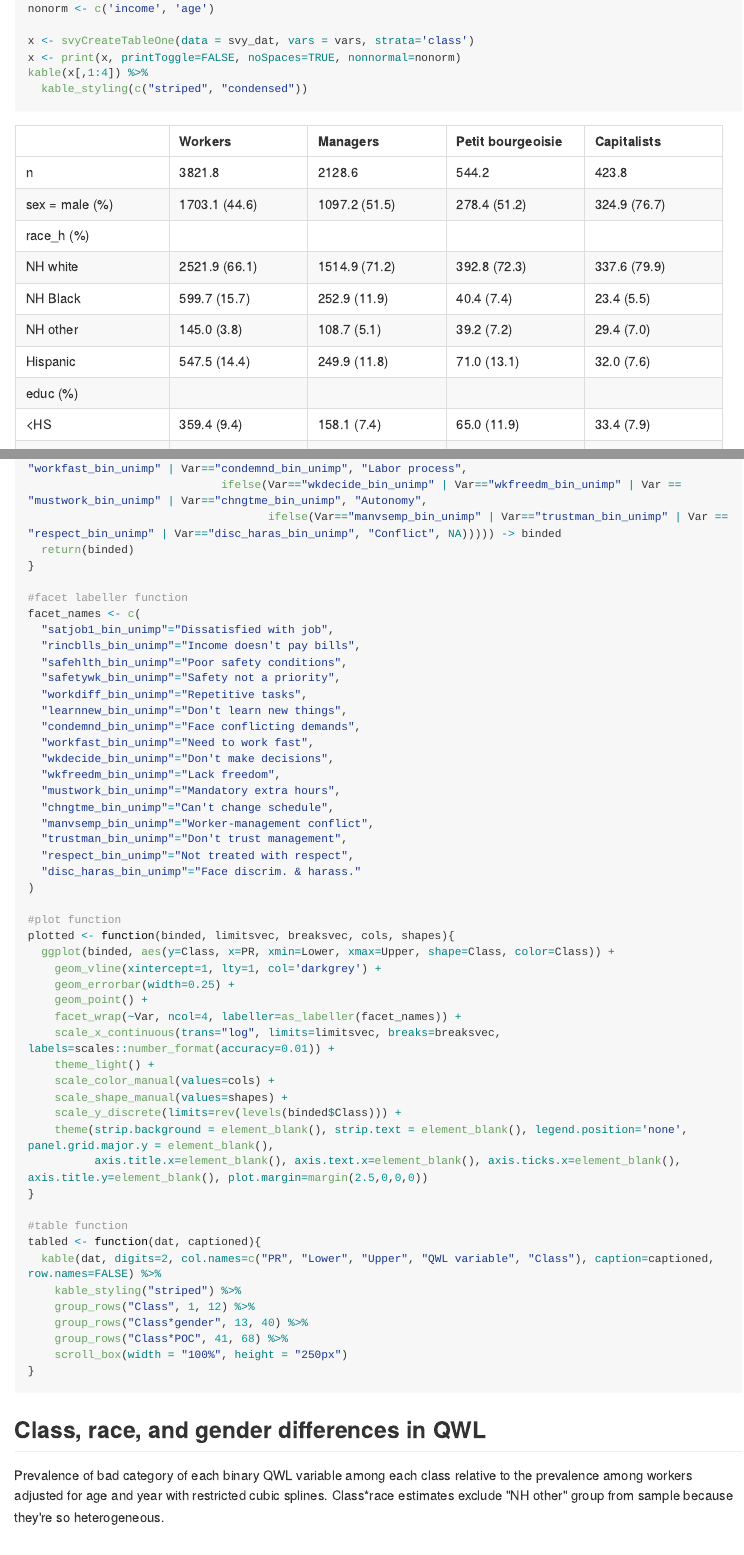
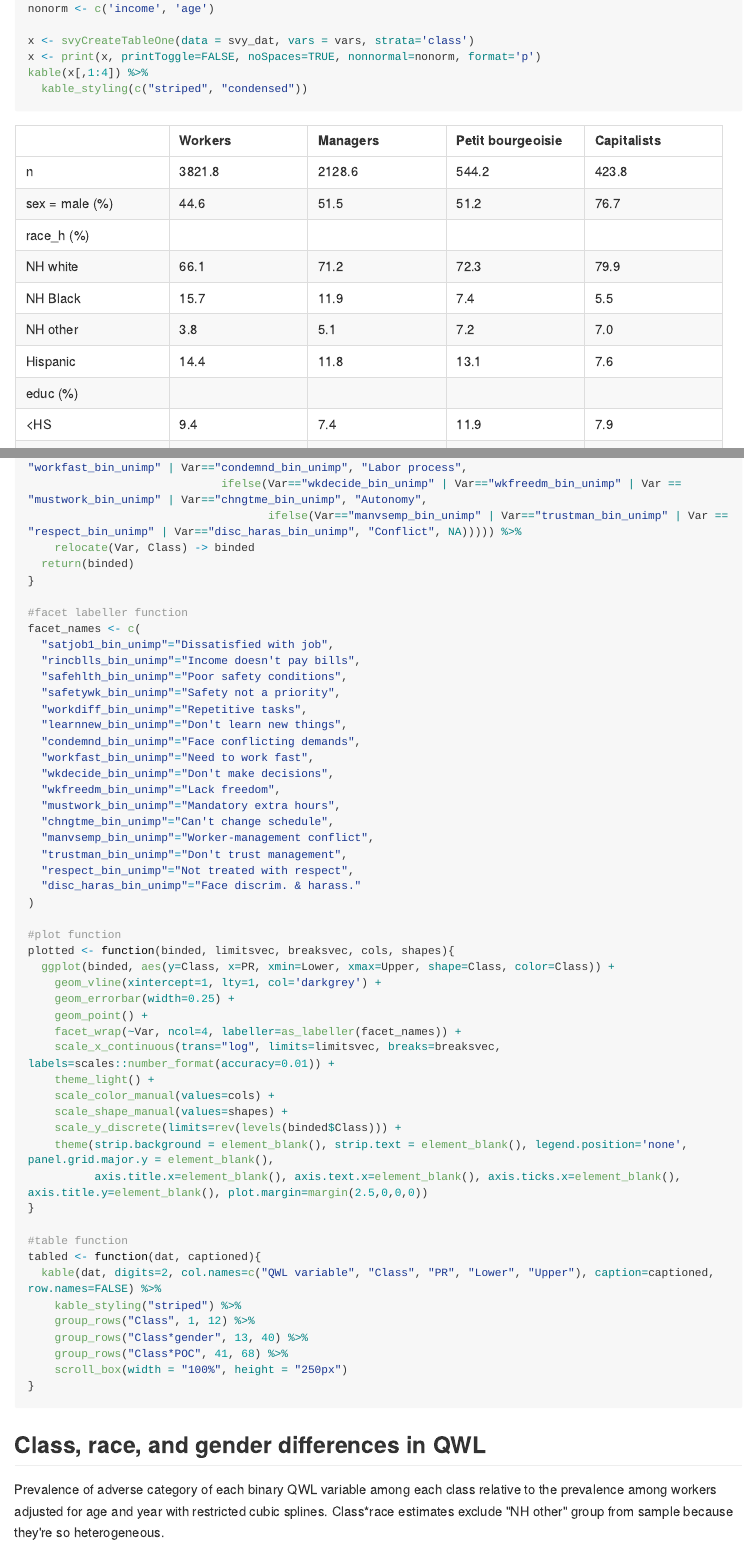
Before and after one commit to Critical-Social-Epi/GSS_class_working_conditions, an R Markdown document (analysis_5_3_21_MICE.Rmd): the page in a window 1100 px wide, from 7320 px down before the commit and from 7260 px down after it, so that both start at the same text, and a second part further down, joined at a grey line. The pictures show the output file analysis_5_3_21_MICE.md that the author committed with the source, drawn offline in the style of GitHub; long lines of code are wrapped.

Commit message:
Fixed some tables

````diff
--- a/analysis_5_3_21_MICE.Rmd
+++ b/analysis_5_3_21_MICE.Rmd
@@ -289,7 +286,7 @@ vars <- c('sex', 'race_h', 'educ', 'marital_tri', 'region', 'income', 'age', "sr
 nonorm <- c('income', 'age')
 
 x <- svyCreateTableOne(data = svy_dat, vars = vars, strata='class')
-x <- print(x, printToggle=FALSE, noSpaces=TRUE, nonnormal=nonorm)
+x <- print(x, printToggle=FALSE, noSpaces=TRUE, nonnormal=nonorm, format='p')
 kable(x[,1:4]) %>%
   kable_styling(c("striped", "condensed"))
 ```
@@ -361,7 +358,8 @@ formatted <- function(classvec, rows, qwlvec, dummy, facvec){
            Cat=ifelse(Var=="satjob1_bin_unimp" | Var=="rincblls_bin_unimp" | Var=="safehlth_bin_unimp" | Var=="safetywk_bin_unimp", "Rewards/hazards",
                       ifelse(Var=="learnnew_bin_unimp" | Var=="workdiff_bin_unimp" | Var == "workfast_bin_unimp" | Var=="condemnd_bin_unimp", "Labor process",
                              ifelse(Var=="wkdecide_bin_unimp" | Var=="wkfreedm_bin_unimp" | Var == "mustwork_bin_unimp" | Var=="chngtme_bin_unimp", "Autonomy",
-                                    ifelse(Var=="manvsemp_bin_unimp" | Var=="trustman_bin_unimp" | Var == "respect_bin_unimp" | Var=="disc_haras_bin_unimp", "Conflict", NA))))) -> binded
+                                    ifelse(Var=="manvsemp_bin_unimp" | Var=="trustman_bin_unimp" | Var == "respect_bin_unimp" | Var=="disc_haras_bin_unimp", "Conflict", NA))))) %>%
+    relocate(Var, Class) -> binded
   return(binded)
 }
 
@@ -403,7 +401,7 @@ plotted <- function(binded, limitsvec, breaksvec, cols, shapes){
 
 #table function
 tabled <- function(dat, captioned){
-  kable(dat, digits=2, col.names=c("PR", "Lower", "Upper", "QWL variable", "Class"), caption=captioned, row.names=FALSE) %>%
+  kable(dat, digits=2, col.names=c("QWL variable", "Class", "PR", "Lower", "Upper"), caption=captioned, row.names=FALSE) %>%
     kable_styling("striped") %>%
     group_rows("Class", 1, 12) %>%
     group_rows("Class*gender", 13, 40) %>%
@@ -414,7 +412,7 @@ tabled <- function(dat, captioned){
 
 ## Class, race, and gender differences in QWL
 
-Prevalence of bad category of each binary QWL variable among each class relative to the prevalence among workers adjusted for age and year with restricted cubic splines. Class*race estimates exclude "NH other" group from sample because they're so heterogeneous.
+Prevalence of adverse category of each binary QWL variable among each class relative to the prevalence among workers adjusted for age and year with restricted cubic splines. Class*race estimates exclude "NH other" group from sample because they're so heterogeneous.
 
 ### Compensation and safety
 
````
Also changed, not shown: analysis_5_3_21_MICE.html, analysis_5_3_21_MICE.md, analysis_5_3_21_MICE.Rmd (5 more changed lines).
